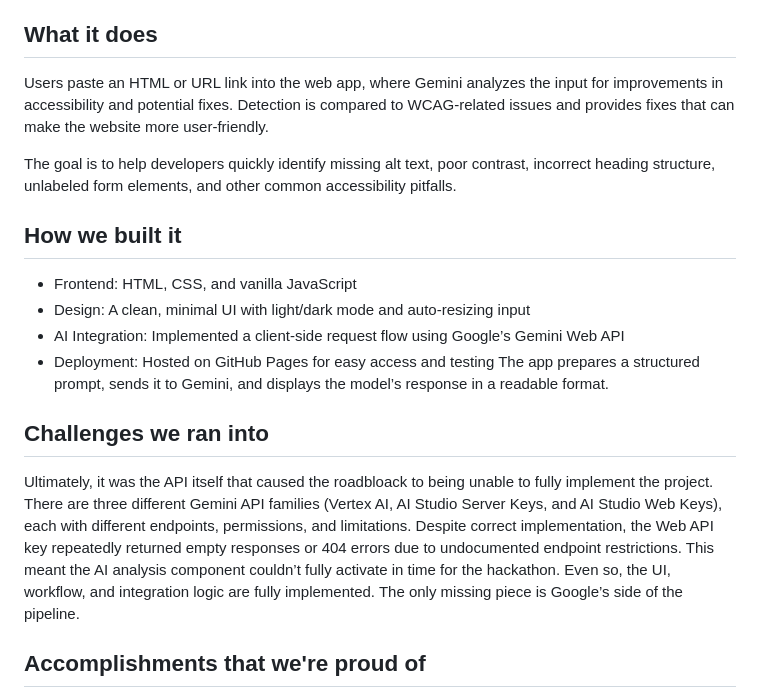
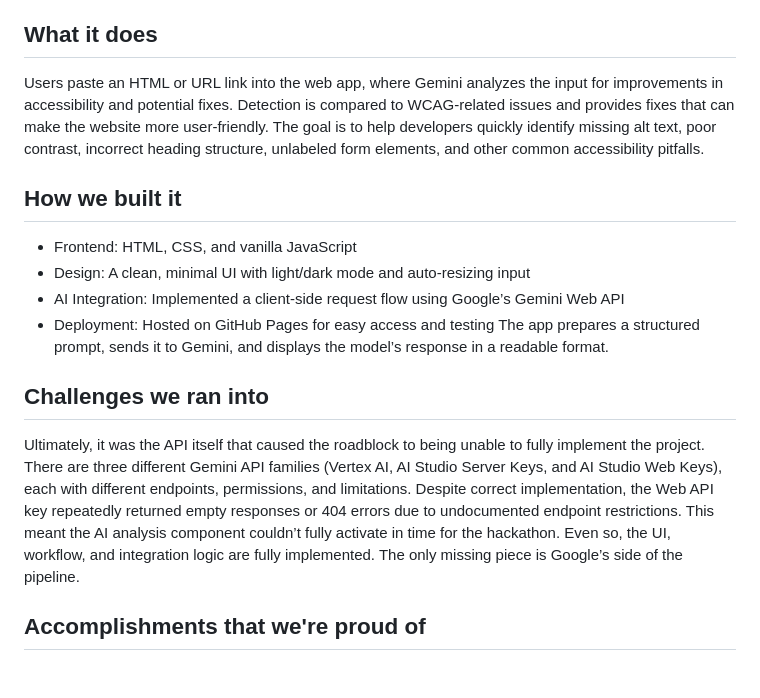
Before and after one commit to rattican/web-sights, a Markdown page: docs/README.md, the part around the change. Rendered like a GitHub page; blank space fills up the shorter version.

```diff
--- a/docs/README.md
+++ b/docs/README.md
@@ -2,9 +2,7 @@
 ## Inspiration
 Accessibility is something I always strive for when making sure an idea of mine comes to fruition. From keeping tabs on people in social gatherings, to the type of craft I want produced, and how I want my computer science project to turn out, I have to consider every possible situational outcome. In connection to neurodiversity, I took a course this semester that gave insight to the communities built to support individuals on the spectrum. These organizations assist to overcome job hunting difficulties and tackle daily life barriers, just to name a few services. I wanted to highlight ways we can welcome accessibility to the websites we often use.
 ## What it does
-Users paste an HTML or URL link into the web app, where Gemini analyzes the input for improvements in accessibility and potential fixes. Detection is compared to WCAG-related issues and provides fixes that can make the website more user-friendly.
-
-The goal is to help developers quickly identify missing alt text, poor contrast, incorrect heading structure, unlabeled form elements, and other common accessibility pitfalls.
+Users paste an HTML or URL link into the web app, where Gemini analyzes the input for improvements in accessibility and potential fixes. Detection is compared to WCAG-related issues and provides fixes that can make the website more user-friendly. The goal is to help developers quickly identify missing alt text, poor contrast, incorrect heading structure, unlabeled form elements, and other common accessibility pitfalls.
 ## How we built it
 - Frontend: HTML, CSS, and vanilla JavaScript
 - Design: A clean, minimal UI with light/dark mode and auto‑resizing input
@@ -12,7 +10,7 @@ The goal is to help developers quickly identify missing alt text, poor contrast,
 - Deployment: Hosted on GitHub Pages for easy access and testing
 The app prepares a structured prompt, sends it to Gemini, and displays the model’s response in a readable format.
 ## Challenges we ran into
-Ultimately, it was the API itself that caused the roadbloack to being unable to fully implement the project. There are three different Gemini API families (Vertex AI, AI Studio Server Keys, and AI Studio Web Keys), each with different endpoints, permissions, and limitations. Despite correct implementation, the Web API key repeatedly returned empty responses or 404 errors due to undocumented endpoint restrictions. This meant the AI analysis component couldn’t fully activate in time for the hackathon. Even so, the UI, workflow, and integration logic are fully implemented. The only missing piece is Google’s side of the pipeline.
+Ultimately, it was the API itself that caused the roadblock to being unable to fully implement the project. There are three different Gemini API families (Vertex AI, AI Studio Server Keys, and AI Studio Web Keys), each with different endpoints, permissions, and limitations. Despite correct implementation, the Web API key repeatedly returned empty responses or 404 errors due to undocumented endpoint restrictions. This meant the AI analysis component couldn’t fully activate in time for the hackathon. Even so, the UI, workflow, and integration logic are fully implemented. The only missing piece is Google’s side of the pipeline.
 ## Accomplishments that we're proud of
 - Built a clean, accessible UI from scratch
 - Designed workflow that mimics real accessibility checking tools
```
